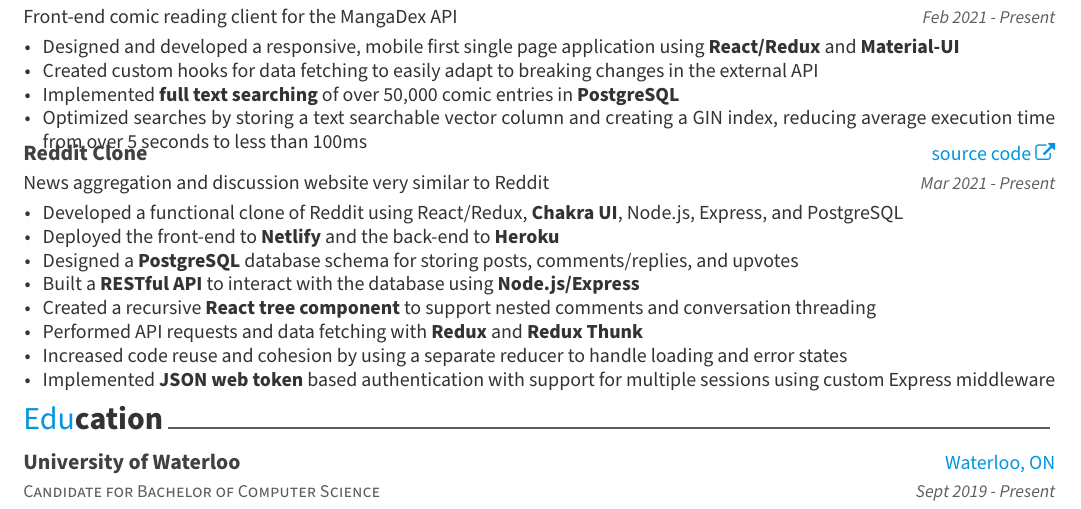
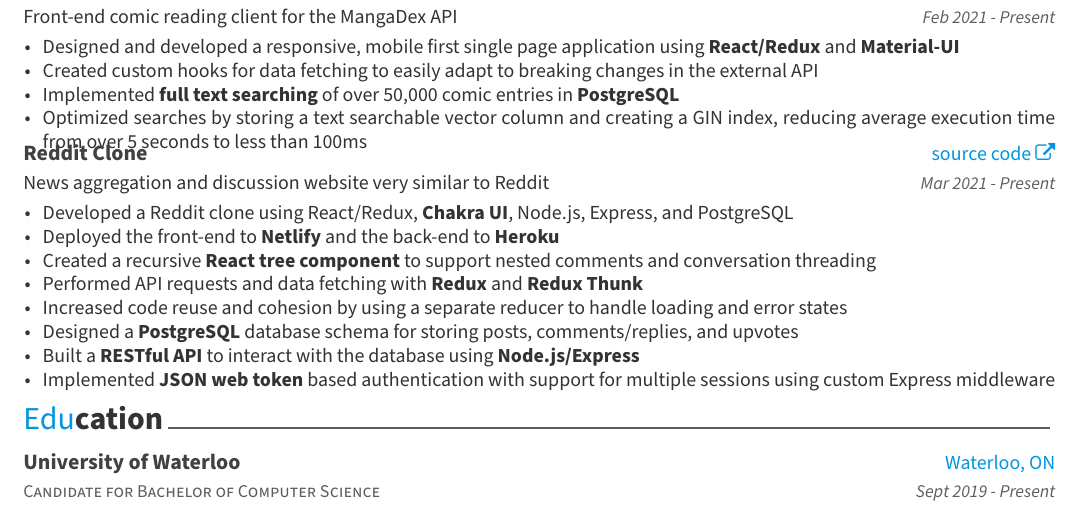
Before and after one commit to puzzlerush/resume, a LaTeX CV (resume.tex, which reads content/projects.tex): part of the page, cut so that both start at the same text. Compiled offline with XeLaTeX.

Commit message:
change bullet point order for reddit clone project

```diff
--- a/content/projects.tex
+++ b/content/projects.tex
@@ -22,13 +22,13 @@
     {Mar 2021 - Present} % Empty date
     {
       \begin{cvitems} % Description(s) bullet points
-        \item {Developed a functional clone of Reddit using React/Redux, \textbf{Chakra UI}, Node.js, Express, and PostgreSQL}
+        \item {Developed a Reddit clone using React/Redux, \textbf{Chakra UI}, Node.js, Express, and PostgreSQL}
         \item {Deployed the front-end to \textbf{Netlify} and the back-end to \textbf{Heroku} }
-        \item {Designed a \textbf{PostgreSQL} database schema for storing posts, comments/replies, and upvotes}
-        \item {Built a \textbf{RESTful API} to interact with the database using \textbf{Node.js/Express}}
         \item {Created a recursive \textbf{React tree component} to support nested comments and conversation threading}
         \item {Performed API requests and data fetching with \textbf{Redux} and \textbf{Redux Thunk}}
         \item {Increased code reuse and cohesion by using a separate reducer to handle loading and error states}
+        \item {Designed a \textbf{PostgreSQL} database schema for storing posts, comments/replies, and upvotes}
+        \item {Built a \textbf{RESTful API} to interact with the database using \textbf{Node.js/Express}}
         \item {Implemented \textbf{JSON web token} based authentication with support for multiple sessions using custom Express middleware}
       \end{cvitems}
     }
```
Also changed, not shown: resume.pdf, 1 other file.
